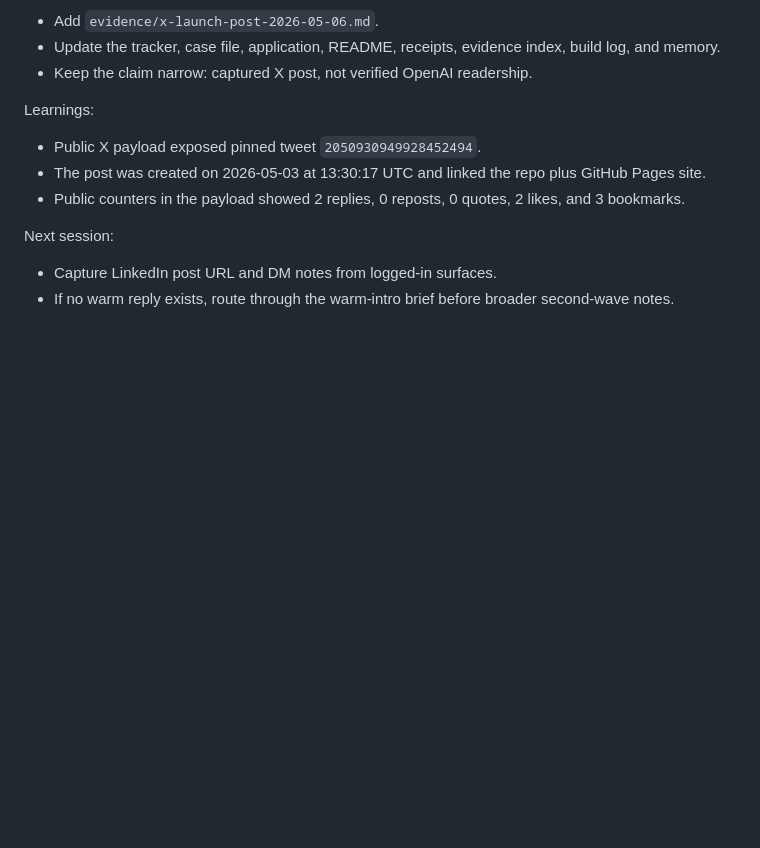
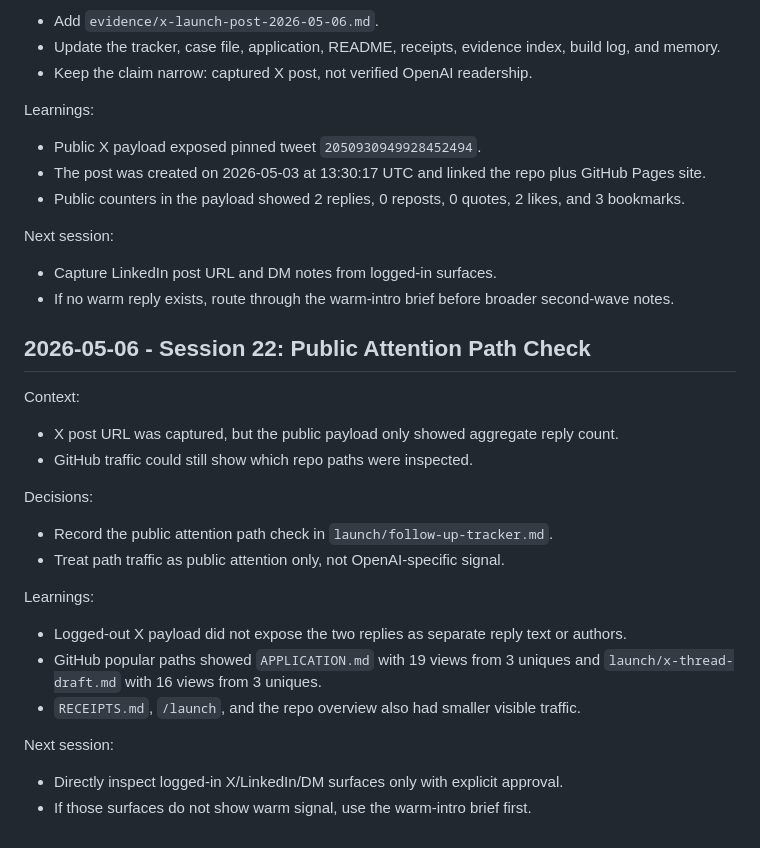
Before and after one commit to noahkuhn/openai-audition, a Markdown page: BUILD_LOG.md, the part around the change. Rendered like a GitHub page; blank space fills up the shorter version.

```diff
--- a/BUILD_LOG.md
+++ b/BUILD_LOG.md
@@ -561,3 +561,26 @@ Next session:
 
 - Capture LinkedIn post URL and DM notes from logged-in surfaces.
 - If no warm reply exists, route through the warm-intro brief before broader second-wave notes.
+
+## 2026-05-06 - Session 22: Public Attention Path Check
+
+Context:
+
+- X post URL was captured, but the public payload only showed aggregate reply count.
+- GitHub traffic could still show which repo paths were inspected.
+
+Decisions:
+
+- Record the public attention path check in `launch/follow-up-tracker.md`.
+- Treat path traffic as public attention only, not OpenAI-specific signal.
+
+Learnings:
+
+- Logged-out X payload did not expose the two replies as separate reply text or authors.
+- GitHub popular paths showed `APPLICATION.md` with 19 views from 3 uniques and `launch/x-thread-draft.md` with 16 views from 3 uniques.
+- `RECEIPTS.md`, `/launch`, and the repo overview also had smaller visible traffic.
+
+Next session:
+
+- Directly inspect logged-in X/LinkedIn/DM surfaces only with explicit approval.
+- If those surfaces do not show warm signal, use the warm-intro brief first.
```
Also changed, not shown: MEMORY.md (+9 -0 lines), launch/follow-up-tracker.md (+22 -0 lines).
